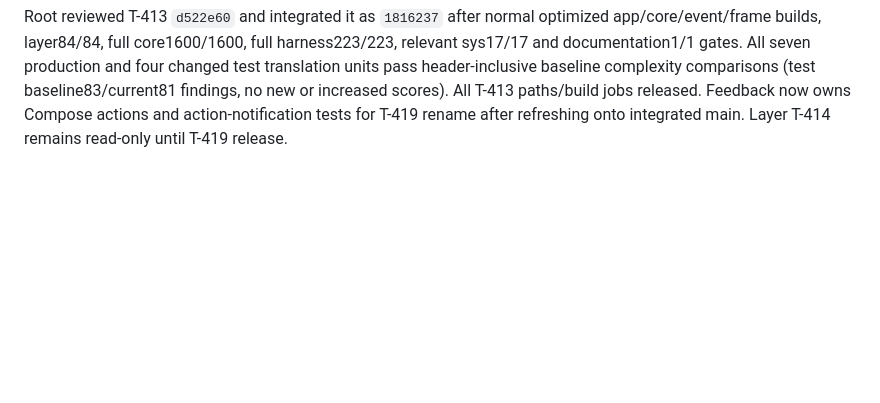
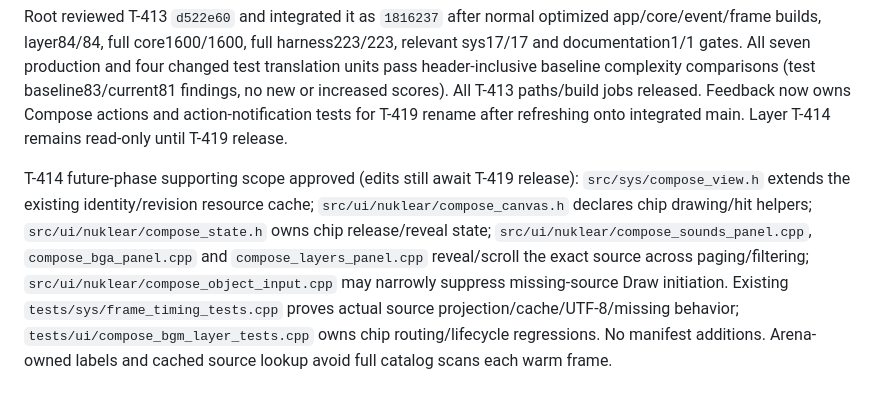
Before and after one commit to zardoru/wormedit, a Markdown page: memory/coordination/oct8-layer-feedback-batch.md, the part around the change. GitHub-like rendering; blank space fills up the shorter version.

Commit message:
Authorize bounded canvas chip projection and dock reveal support

```diff
--- a/memory/coordination/oct8-layer-feedback-batch.md
+++ b/memory/coordination/oct8-layer-feedback-batch.md
@@ -116,3 +116,15 @@ baseline complexity comparisons (test baseline83/current81 findings, no new
 or increased scores). All T-413 paths/build jobs released. Feedback now owns
 Compose actions and action-notification tests for T-419 rename after refreshing
 onto integrated main. Layer T-414 remains read-only until T-419 release.
+
+T-414 future-phase supporting scope approved (edits still await T-419 release):
+`src/sys/compose_view.h` extends the existing identity/revision resource cache;
+`src/ui/nuklear/compose_canvas.h` declares chip drawing/hit helpers;
+`src/ui/nuklear/compose_state.h` owns chip release/reveal state;
+`src/ui/nuklear/compose_sounds_panel.cpp`, `compose_bga_panel.cpp` and
+`compose_layers_panel.cpp` reveal/scroll the exact source across paging/filtering;
+`src/ui/nuklear/compose_object_input.cpp` may narrowly suppress missing-source
+Draw initiation. Existing `tests/sys/frame_timing_tests.cpp` proves actual
+source projection/cache/UTF-8/missing behavior; `tests/ui/compose_bgm_layer_tests.cpp`
+owns chip routing/lifecycle regressions. No manifest additions. Arena-owned labels
+and cached source lookup avoid full catalog scans each warm frame.
```
